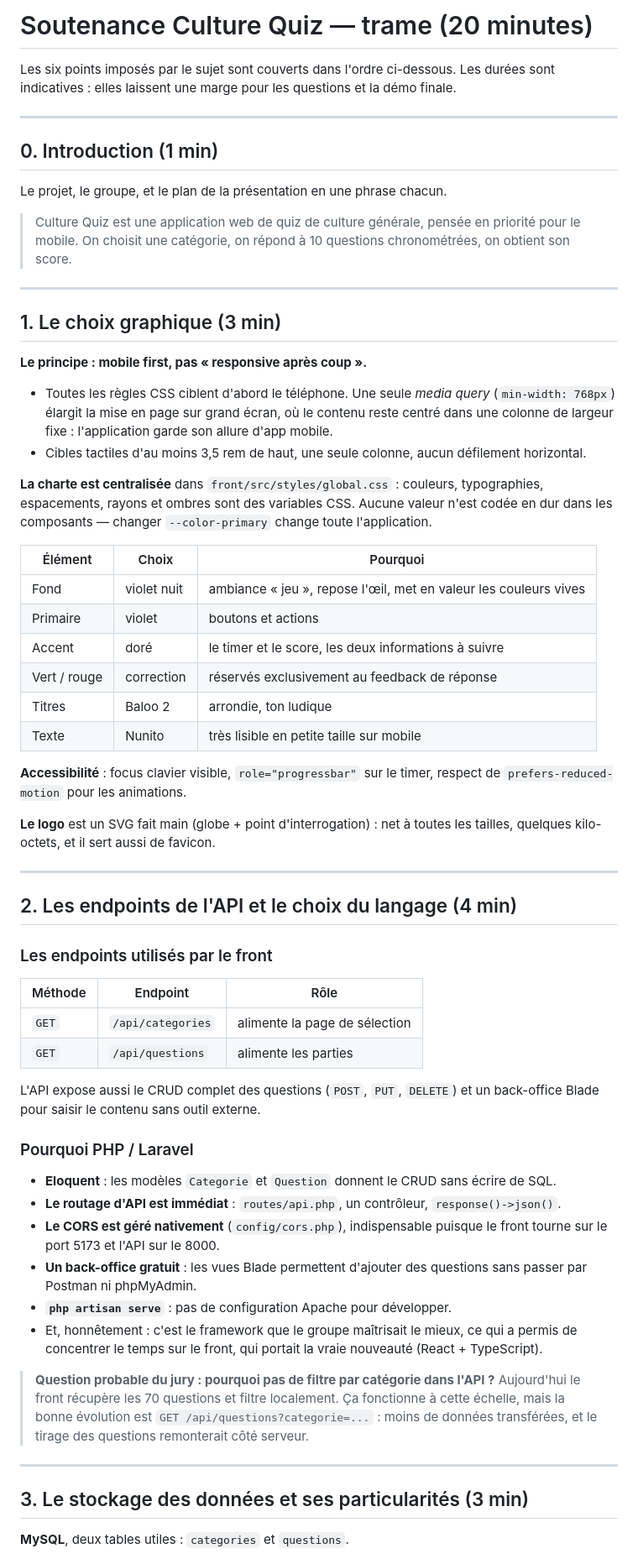
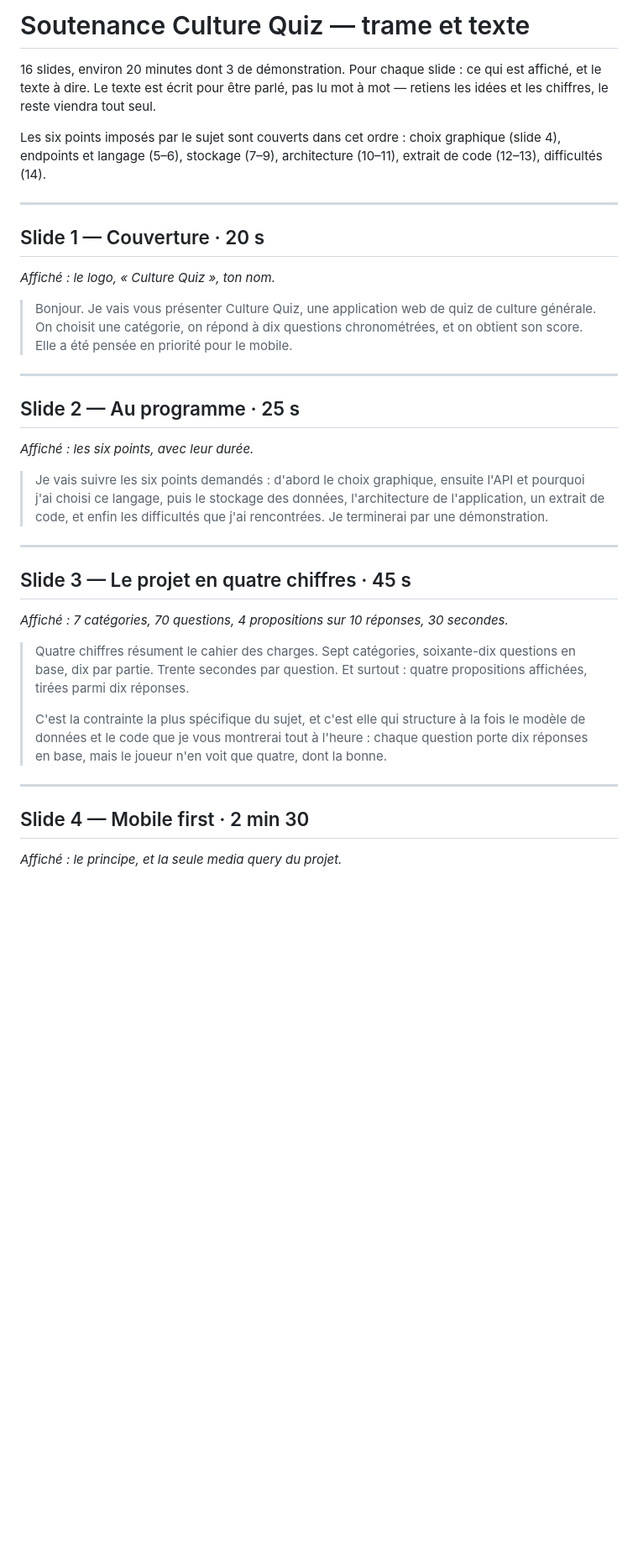
Before and after one commit to Hyshax/CultureQuiz, a Markdown page: PRESENTATION.md, the part around one of its changes. Shown at 84% size. Drawn GitHub-style; blank space fills up the shorter version.

```diff
--- a/PRESENTATION.md
+++ b/PRESENTATION.md
@@ -1,82 +1,51 @@
-# Soutenance Culture Quiz — trame (20 minutes)
+# Soutenance Culture Quiz — trame et texte
 
-Les six points imposés par le sujet sont couverts dans l'ordre ci-dessous. Les durées sont
-indicatives : elles laissent une marge pour les questions et la démo finale.
+16 slides, environ 20 minutes dont 3 de démonstration. Pour chaque slide : ce qui est
+affiché, et le texte à dire. Le texte est écrit pour être parlé, pas lu mot à mot — retiens
+les idées et les chiffres, le reste viendra tout seul.
+
+Les six points imposés par le sujet sont couverts dans cet ordre : choix graphique (slide 4),
+endpoints et langage (5–6), stockage (7–9), architecture (10–11), extrait de code (12–13),
+difficultés (14).
 
 ---
 
-## 0. Introduction (1 min)
+## Slide 1 — Couverture · 20 s
 
-Le projet, le groupe, et le plan de la présentation en une phrase chacun.
+*Affiché : le logo, « Culture Quiz », ton nom.*
 
-> Culture Quiz est une application web de quiz de culture générale, pensée en priorité pour
-> le mobile. On choisit une catégorie, on répond à 10 questions chronométrées, on obtient
-> son score.
+> Bonjour. Je vais vous présenter Culture Quiz, une application web de quiz de culture
+> générale. On choisit une catégorie, on répond à dix questions chronométrées, et on obtient
+> son score. Elle a été pensée en priorité pour le mobile.
 
 ---
 
-## 1. Le choix graphique (3 min)
+## Slide 2 — Au programme · 25 s
 
-**Le principe : mobile first, pas « responsive après coup ».**
+*Affiché : les six points, avec leur durée.*
 
-- Toutes les règles CSS ciblent d'abord le téléphone. Une seule *media query*
-  (`min-width: 768px`) élargit la mise en page sur grand écran, où le contenu reste centré
-  dans une colonne de largeur fixe : l'application garde son allure d'app mobile.
-- Cibles tactiles d'au moins 3,5 rem de haut, une seule colonne, aucun défilement horizontal.
-
-**La charte est centralisée** dans `front/src/styles/global.css` : couleurs, typographies,
-espacements, rayons et ombres sont des variables CSS. Aucune valeur n'est codée en dur dans
-les composants — changer `--color-primary` change toute l'application.
-
-| Élément | Choix | Pourquoi |
-| --- | --- | --- |
-| Fond | violet nuit | ambiance « jeu », repose l'œil, met en valeur les couleurs vives |
-| Primaire | violet | boutons et actions |
-| Accent | doré | le timer et le score, les deux informations à suivre |
-| Vert / rouge | correction | réservés exclusivement au feedback de réponse |
-| Titres | Baloo 2 | arrondie, ton ludique |
-| Texte | Nunito | très lisible en petite taille sur mobile |
-
-**Accessibilité** : focus clavier visible, `role="progressbar"` sur le timer, respect de
-`prefers-reduced-motion` pour les animations.
-
-**Le logo** est un SVG fait main (globe + point d'interrogation) : net à toutes les tailles,
-quelques kilo-octets, et il sert aussi de favicon.
+> Je vais suivre les six points demandés : d'abord le choix graphique, ensuite l'API et
+> pourquoi j'ai choisi ce langage, puis le stockage des données, l'architecture de
+> l'application, un extrait de code, et enfin les difficultés que j'ai rencontrées. Je
+> terminerai par une démonstration.
 
 ---
 
-## 2. Les endpoints de l'API et le choix du langage (4 min)
+## Slide 3 — Le projet en quatre chiffres · 45 s
 
-### Les endpoints utilisés par le front
+*Affiché : 7 catégories, 70 questions, 4 propositions sur 10 réponses, 30 secondes.*
 
-| Méthode | Endpoint | Rôle |
-| --- | --- | --- |
-| `GET` | `/api/categories` | alimente la page de sélection |
-| `GET` | `/api/questions` | alimente les parties |
-
-L'API expose aussi le CRUD complet des questions (`POST`, `PUT`, `DELETE`) et un back-office
-Blade pour saisir le contenu sans outil externe.
-
-### Pourquoi PHP / Laravel
-
-- **Eloquent** : les modèles `Categorie` et `Question` donnent le CRUD sans écrire de SQL.
-- **Le routage d'API est immédiat** : `routes/api.php`, un contrôleur, `response()->json()`.
-- **Le CORS est géré nativement** (`config/cors.php`), indispensable puisque le front tourne
-  sur le port 5173 et l'API sur le 8000.
-- **Un back-office gratuit** : les vues Blade permettent d'ajouter des questions sans
-  passer par Postman ni phpMyAdmin.
-- **`php artisan serve`** : pas de configuration Apache pour développer.
-- Et, honnêtement : c'est le framework que le groupe maîtrisait le mieux, ce qui a permis de
-  concentrer le temps sur le front, qui portait la vraie nouveauté (React + TypeScript).
-
-> **Question probable du jury : pourquoi pas de filtre par catégorie dans l'API ?**
-> Aujourd'hui le front récupère les 70 questions et filtre localement. Ça fonctionne à cette
-> échelle, mais la bonne évolution est `GET /api/questions?categorie=...` : moins de données
-> transférées, et le tirage des questions remonterait côté serveur.
+> Quatre chiffres résument le cahier des charges. Sept catégories, soixante-dix questions en
+> base, dix par partie. Trente secondes par question. Et surtout : quatre propositions
+> affichées, tirées parmi dix réponses.
+>
+> C'est la contrainte la plus spécifique du sujet, et c'est elle qui structure à la fois le
+> modèle de données et le code que je vous montrerai tout à l'heure : chaque question porte
+> dix réponses en base, mais le joueur n'en voit que quatre, dont la bonne.
 
 ---
 
-## 3. Le stockage des données et ses particularités (3 min)
+## Slide 4 — Mobile first · 2 min 30
 
-**MySQL**, deux tables utiles : `categories` et `questions`.
+*Affiché : le principe, et la seule media query du projet.*
 
```
Also changed, not shown: other parts of PRESENTATION.md (+271 -131 lines).
